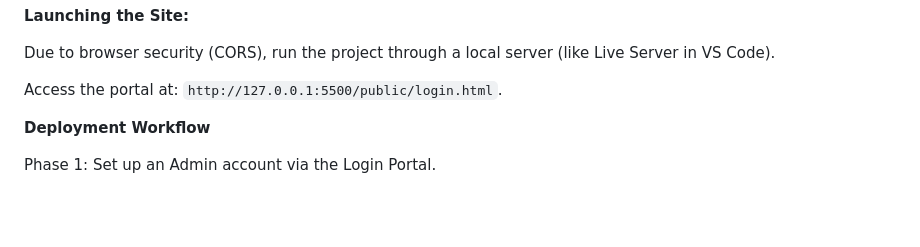
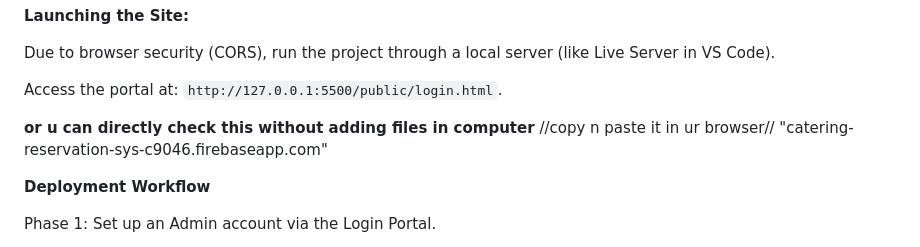
Before and after one commit to mohit00m/unified-mentor-project-adv.1, a Markdown page: README.md, the part around the change. GitHub-like rendering; blank space fills up the shorter version.

```diff
--- a/README.md
+++ b/README.md
@@ -47,6 +47,10 @@ Note: Ensure the 'Email/Password' Auth and 'Firestore' database are toggled 'On'
 Due to browser security (CORS), run the project through a local server (like Live Server in VS Code).
 
 Access the portal at: `http://127.0.0.1:5500/public/login.html`.
+
+**or u can directly check this without adding files in computer**
+//copy n paste it in ur browser//
+"catering-reservation-sys-c9046.firebaseapp.com"
 
 **Deployment Workflow**
 
```
